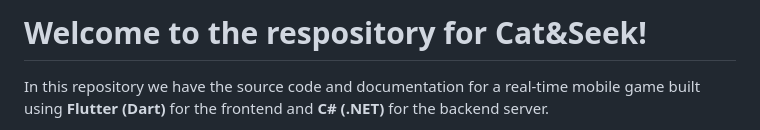
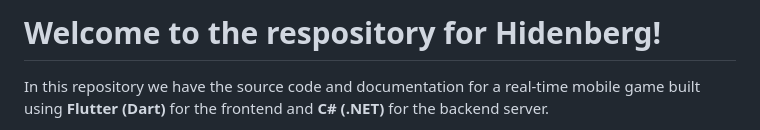
Before and after one commit to rodrigocastro27/SemesterprojectSS25, a Markdown page: README.md, the part around the change. Drawn GitHub-style.

Commit message:
Update README.md
Signed-off-by: rodrigocastro27 <146743961+rodrigocastro27@users.noreply.github.com>

```diff
--- a/README.md
+++ b/README.md
@@ -1,4 +1,4 @@
-# Welcome to the respository for Cat&Seek!
+# Welcome to the respository for Hidenberg!
 
 In this repository we have the source code and documentation for a real-time mobile game built using **Flutter (Dart)** for the frontend and **C# (.NET)** for the backend server.
 
```
